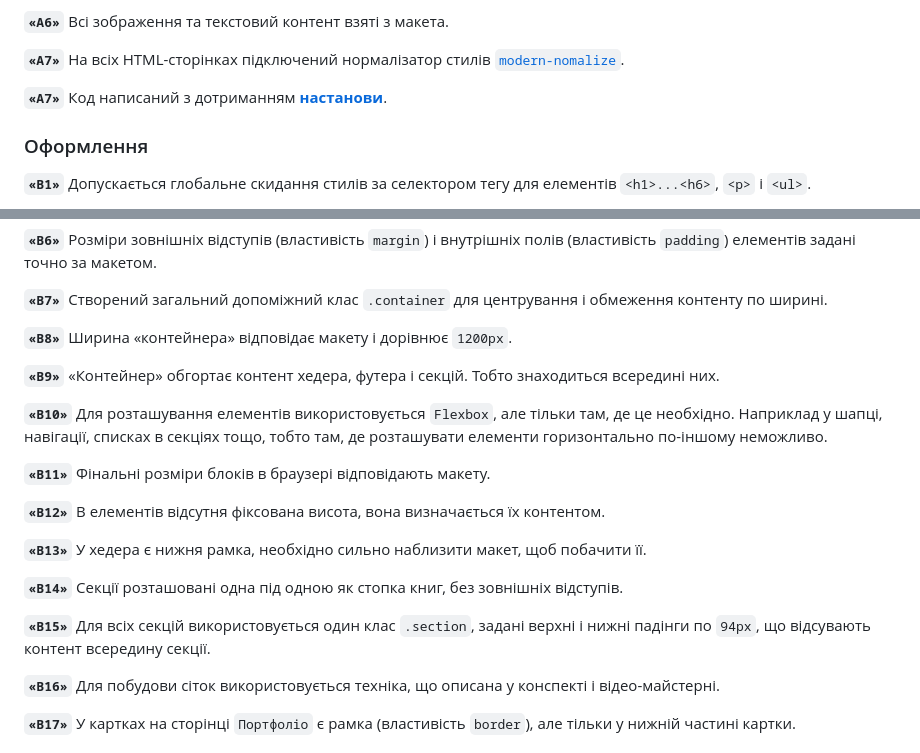
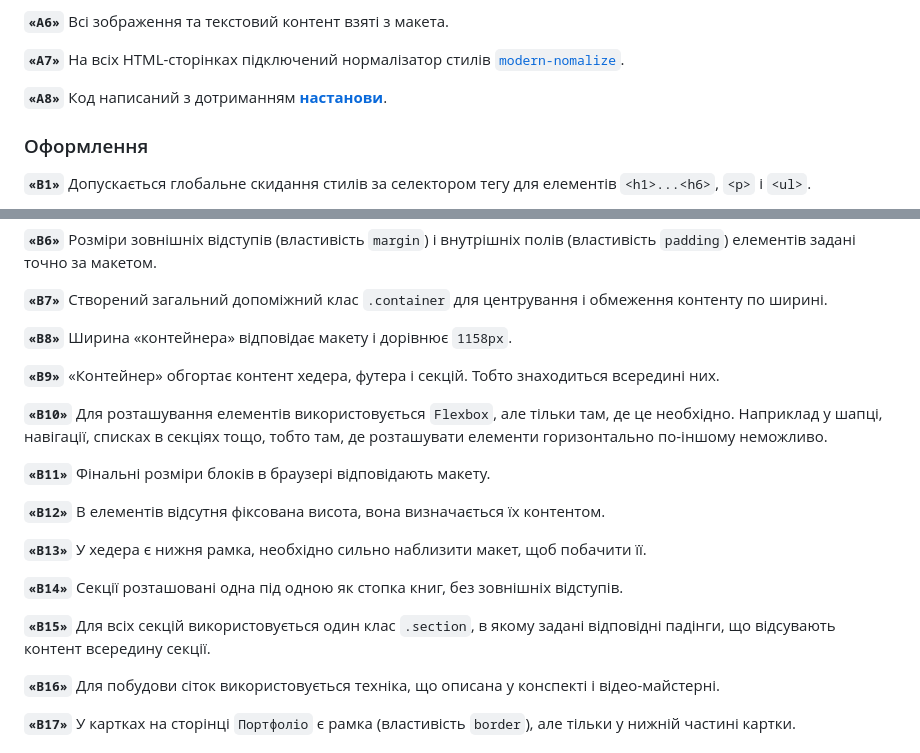
Before and after one commit to ViktorSvertoka/goit-markup-hw-03, a Markdown page: README.md, 2 parts joined by grey strips. Rendered like a GitHub page.

Commit message:
Update(MD) Change docs

```diff
--- a/README.md
+++ b/README.md
@@ -29,7 +29,7 @@
 **`«A7»`** На всіх HTML-сторінках підключений нормалізатор стилів
 [`modern-nomalize`](https://github.com/sindresorhus/modern-normalize).
 
-**`«A7»`** Код написаний з дотриманням [**настанови**](https://codeguide.co/).
+**`«A8»`** Код написаний з дотриманням [**настанови**](https://codeguide.co/).
 
 ### Оформлення
 
@@ -54,7 +54,7 @@
 **`«B7»`** Створений загальний допоміжний клас `.container` для центрування і
 обмеження контенту по ширині.
 
-**`«B8»`** Ширина «контейнера» відповідає макету і дорівнює `1200px`.
+**`«B8»`** Ширина «контейнера» відповідає макету і дорівнює `1158px`.
 
 **`«B9»`** «Контейнер» обгортає контент хедера, футера і секцій. Тобто
 знаходиться всередині них.
@@ -74,8 +74,8 @@
 **`«B14»`** Секції розташовані одна під одною як стопка книг, без зовнішніх
 відступів.
 
-**`«B15»`** Для всіх секцій використовується один клас `.section`, задані верхні
-і нижні падінги по `94px`, що відсувають контент всередину секції.
+**`«B15»`** Для всіх секцій використовується один клас `.section`, в якому
+задані відповідні падінги, що відсувають контент всередину секції.
 
 **`«B16»`** Для побудови сіток використовується техніка, що описана у конспекті
 і відео-майстерні.
```
